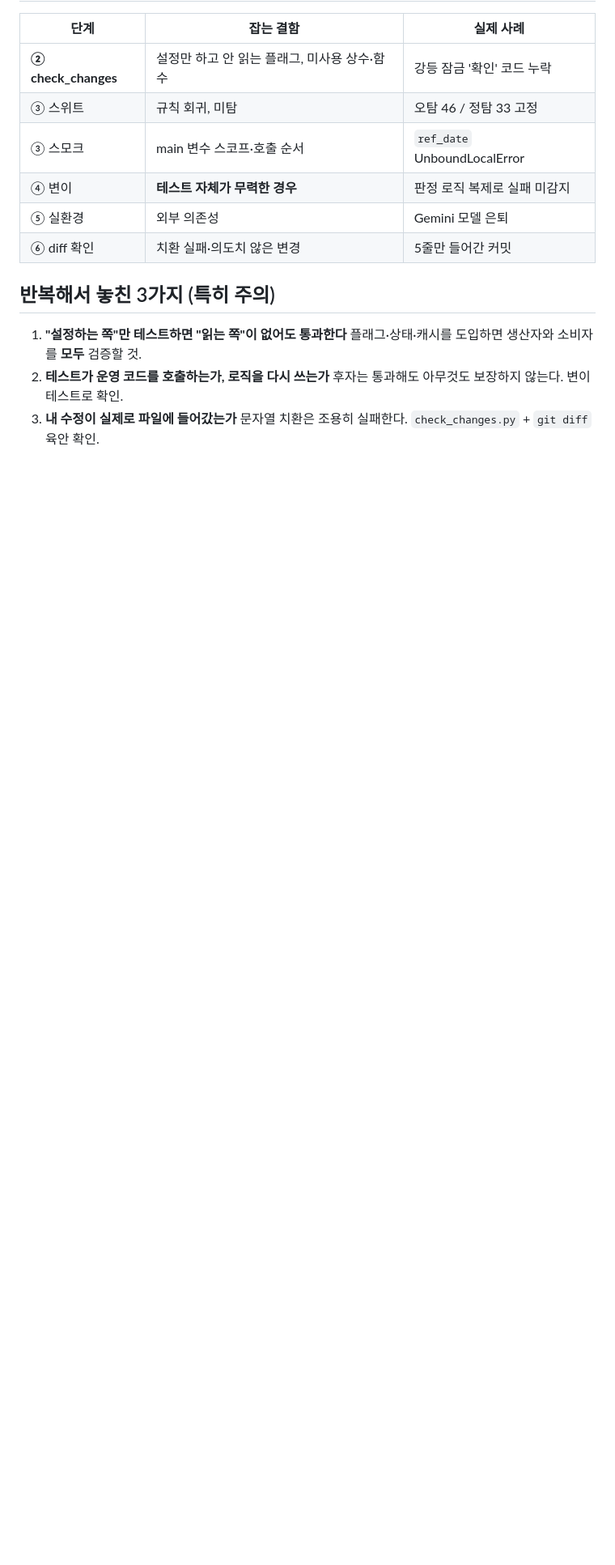
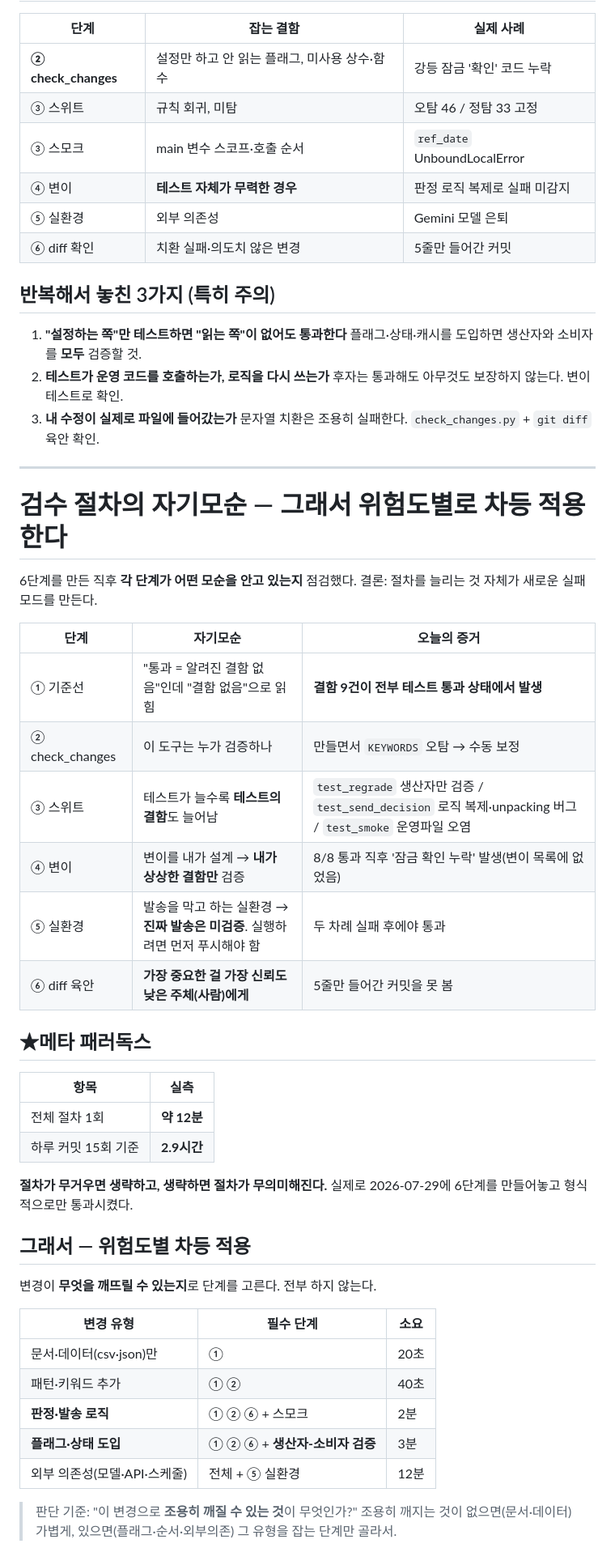
Before and after one commit to jinhoo-choi/risk-news-crolling, a Markdown page: VERIFY.md, the part around the change. Shown at 81% size. Rendered like a GitHub page; blank space fills up the shorter version.

Commit message:
docs: 검수 절차의 자기모순 점검 + 위험도별 차등 적용
6단계 절차를 만든 직후 각 단계의 자기모순을 점검했다.

[단계별 모순]
① 기준선: '통과=알려진 결함 없음'인데 '결함 없음'으로 읽힘
   → 오늘 결함 9건이 전부 테스트 통과 상태에서 발생
② check_changes: 이 도구는 누가 검증하나 (만들면서 KEYWORDS 오탐)
③ 스위트: 테스트가 늘수록 테스트의 결함도 늘어남
   → test_regrade 생산자만 검증 / test_send_decision 로직 복제·unpacking
     버그 / test_smoke 운영파일 오염 — 셋 다 오늘 실제로 발생
④ 변이: 변이를 내가 설계 → 내가 상상한 결함만 검증
   → 8/8 통과 직후 '잠금 확인 누락'을 못 잡음(변이 목록에 없었음)
⑤ 실환경: 발송을 막고 하는 실환경이라 진짜 발송 경로는 미검증.
   실행하려면 먼저 푸시해야 하므로 이미 배포된 뒤 검증
⑥ diff 육안: 가장 중요한 걸 가장 신뢰도 낮은 주체(사람)에게 맡김

[★메타 패러독스] 전체 1회 12분 × 하루 15커밋 = 2.9시간.
절차가 무거우면 생략하고, 생략하면 무의미해진다. 실제로 6단계를
만들어놓고 형식적으로만 통과시켰다.

[대책] 위험도별 차등 적용 — 전부 하지 않는다
  문서·데이터        ①            20초
  패턴·키워드        ①②           40초
  판정·발송 로직      ①②⑥+스모크     2분
  플래그·상태 도입     ①②⑥+생산자소비자 3분
  외부 의존성        전체+⑤        12분
판단 기준: '이 변경으로 조용히 깨질 수 있는 것이 무엇인가'

```diff
--- a/VERIFY.md
+++ b/VERIFY.md
@@ -773,3 +773,46 @@ git diff --stat && git diff | head -60    # ★실제 diff를 눈으로 읽는
    후자는 통과해도 아무것도 보장하지 않는다. 변이 테스트로 확인.
 3. **내 수정이 실제로 파일에 들어갔는가**
    문자열 치환은 조용히 실패한다. `check_changes.py` + `git diff` 육안 확인.
+
+
+---
+
+# 검수 절차의 자기모순 — 그래서 위험도별로 차등 적용한다
+
+6단계를 만든 직후 **각 단계가 어떤 모순을 안고 있는지** 점검했다.
+결론: 절차를 늘리는 것 자체가 새로운 실패 모드를 만든다.
+
+| 단계 | 자기모순 | 오늘의 증거 |
+|---|---|---|
+| ① 기준선 | "통과 = 알려진 결함 없음"인데 "결함 없음"으로 읽힘 | **결함 9건이 전부 테스트 통과 상태에서 발생** |
+| ② check_changes | 이 도구는 누가 검증하나 | 만들면서 `KEYWORDS` 오탐 → 수동 보정 |
+| ③ 스위트 | 테스트가 늘수록 **테스트의 결함**도 늘어남 | `test_regrade` 생산자만 검증 / `test_send_decision` 로직 복제·unpacking 버그 / `test_smoke` 운영파일 오염 |
+| ④ 변이 | 변이를 내가 설계 → **내가 상상한 결함만** 검증 | 8/8 통과 직후 '잠금 확인 누락' 발생(변이 목록에 없었음) |
+| ⑤ 실환경 | 발송을 막고 하는 실환경 → **진짜 발송은 미검증**. 실행하려면 먼저 푸시해야 함 | 두 차례 실패 후에야 통과 |
+| ⑥ diff 육안 | **가장 중요한 걸 가장 신뢰도 낮은 주체(사람)에게** | 5줄만 들어간 커밋을 못 봄 |
+
+## ★메타 패러독스
+
+| 항목 | 실측 |
+|---|---|
+| 전체 절차 1회 | **약 12분** |
+| 하루 커밋 15회 기준 | **2.9시간** |
+
+**절차가 무거우면 생략하고, 생략하면 절차가 무의미해진다.**
+실제로 2026-07-29에 6단계를 만들어놓고 형식적으로만 통과시켰다.
+
+## 그래서 — 위험도별 차등 적용
+
+변경이 **무엇을 깨뜨릴 수 있는지**로 단계를 고른다. 전부 하지 않는다.
+
+| 변경 유형 | 필수 단계 | 소요 |
+|---|---|---|
+| 문서·데이터(csv·json)만 | ① | 20초 |
+| 패턴·키워드 추가 | ① ② | 40초 |
+| **판정·발송 로직** | ① ② ⑥ + 스모크 | 2분 |
+| **플래그·상태 도입** | ① ② ⑥ + **생산자-소비자 검증** | 3분 |
+| 외부 의존성(모델·API·스케줄) | 전체 + ⑤ 실환경 | 12분 |
+
+> 판단 기준: "이 변경으로 **조용히 깨질 수 있는 것**이 무엇인가?"
+> 조용히 깨지는 것이 없으면(문서·데이터) 가볍게, 있으면(플래그·순서·외부의존)
+> 그 유형을 잡는 단계만 골라서.
```
